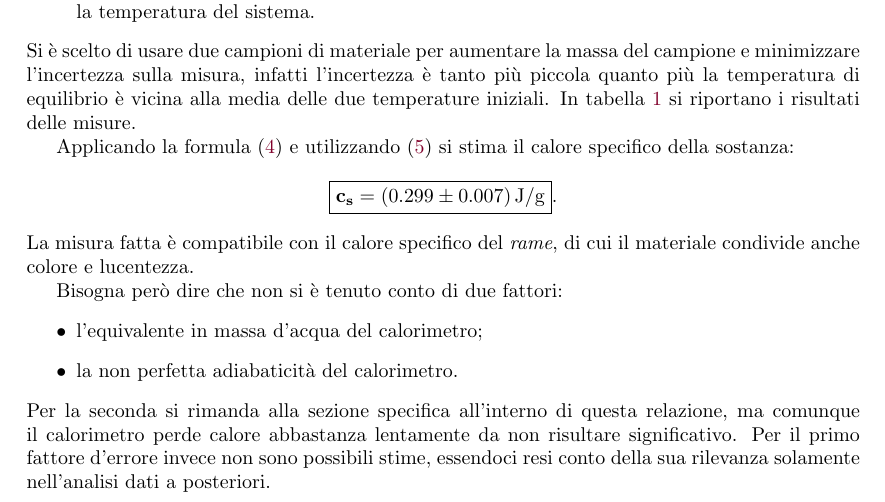
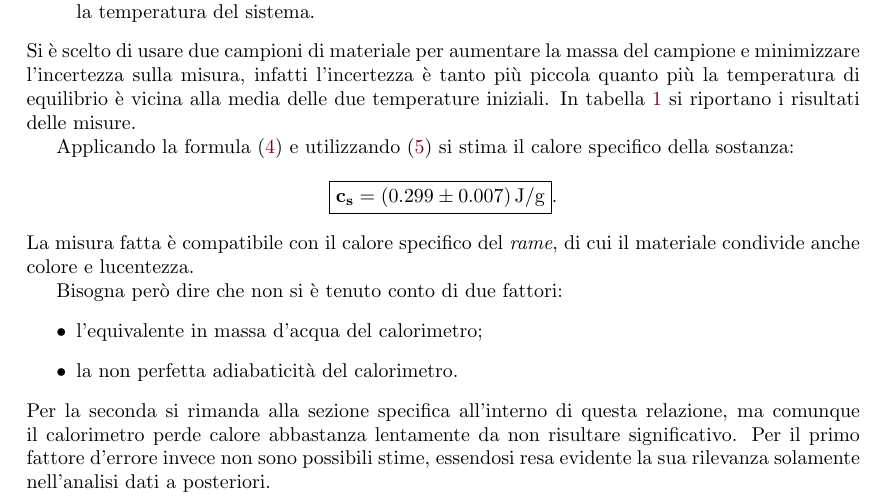
Before and after one commit to Legelli/PP1_Termometria, a LaTeX paper (PP1_Termometria.tex): part of page 4 of 8, cut so that both start at the same text. Compiled offline with pdfLaTeX; the source files are stored in an older character set and shown here as Unicode.

Commit message:
Correzione forma impersonale

```diff
--- a/PP1_Termometria.tex
+++ b/PP1_Termometria.tex
@@ -178,7 +178,7 @@ Bisogna però dire che non si è tenuto conto di due fattori:
 \begin{itemize}
 	\item l'equivalente in massa d'acqua del calorimetro;
 	\item la non perfetta adiabaticità del calorimetro.
-\end{itemize} Per la seconda si rimanda alla sezione specifica all'interno di questa relazione, ma comunque il calorimetro perde calore abbastanza lentamente da non risultare significativo. Per il primo fattore d'errore invece non sono possibili stime, essendoci resi conto della sua rilevanza solamente nell'analisi dati a posteriori.
+\end{itemize} Per la seconda si rimanda alla sezione specifica all'interno di questa relazione, ma comunque il calorimetro perde calore abbastanza lentamente da non risultare significativo. Per il primo fattore d'errore invece non sono possibili stime, essendosi resa evidente la sua rilevanza solamente nell'analisi dati a posteriori.
 
 
 \subsection{Misura del calore latente di fusione del ghiaccio}
```
Also changed, not shown: PP1_Termometria.pdf.
